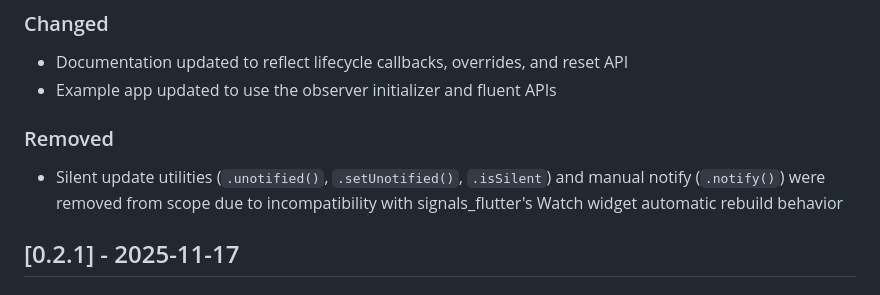
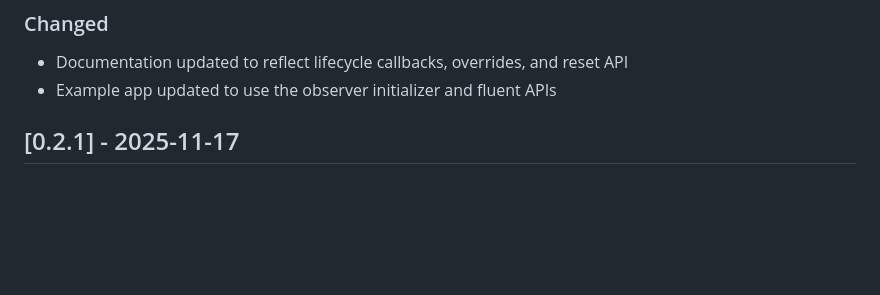
Before and after one commit to SoundSliced/signals_watch, a Markdown page: CHANGELOG.md, the part around the change. GitHub-like rendering; blank space fills up the shorter version.

```diff
--- a/CHANGELOG.md
+++ b/CHANGELOG.md
@@ -11,8 +11,6 @@
 - Documentation updated to reflect lifecycle callbacks, overrides, and reset API
 - Example app updated to use the observer initializer and fluent APIs
 
-### Removed
-- Silent update utilities (`.unotified()`, `.setUnotified()`, `.isSilent`) and manual notify (`.notify()`) were removed from scope due to incompatibility with signals_flutter's Watch widget automatic rebuild behavior
 
 ## [0.2.1] - 2025-11-17
 
```
